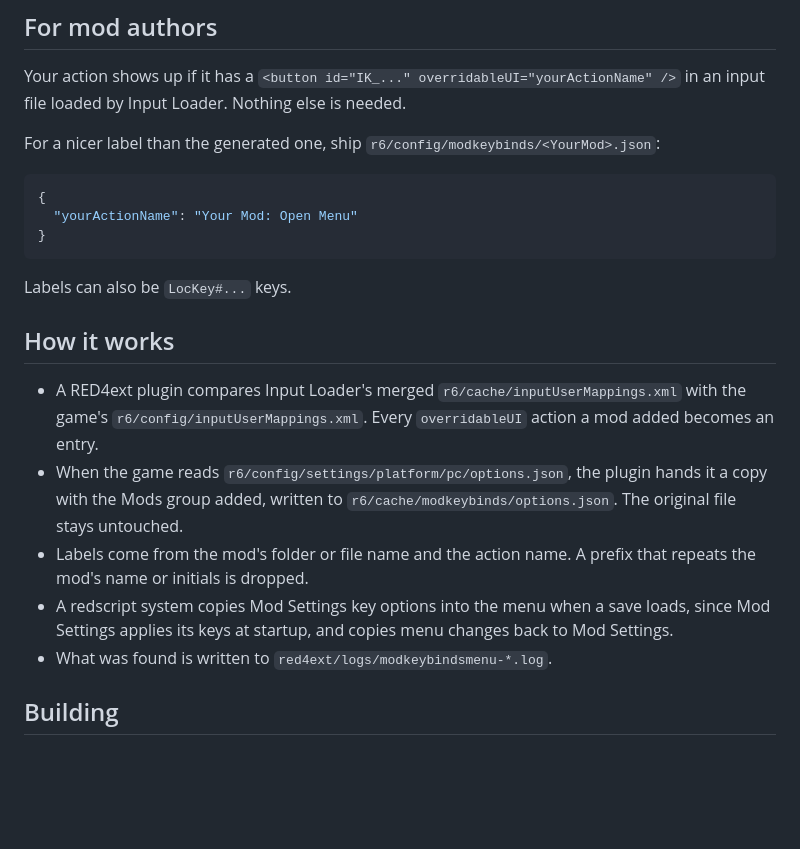
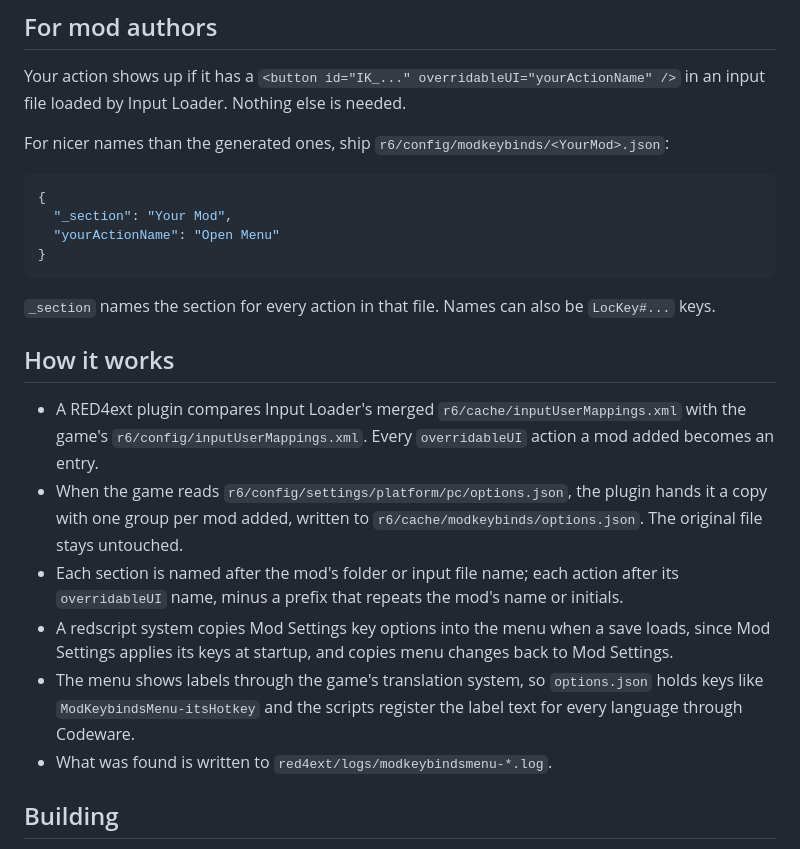
Before and after one commit to kaporli/unified-keybinds, a Markdown page: README.md, the part around one of its changes. Rendered like a GitHub page; blank space fills up the shorter version.

````diff
--- a/README.md
+++ b/README.md
@@ -44,22 +53,24 @@ Remove the `red4ext/plugins/ModKeybindsMenu` folder. Optionally delete `r6/cache
 
 Your action shows up if it has a `<button id="IK_..." overridableUI="yourActionName" />` in an input file loaded by Input Loader. Nothing else is needed.
 
-For a nicer label than the generated one, ship `r6/config/modkeybinds/<YourMod>.json`:
+For nicer names than the generated ones, ship `r6/config/modkeybinds/<YourMod>.json`:
 
 ```json
 {
-  "yourActionName": "Your Mod: Open Menu"
+  "_section": "Your Mod",
+  "yourActionName": "Open Menu"
 }
 ```
 
-Labels can also be `LocKey#...` keys.
+`_section` names the section for every action in that file. Names can also be `LocKey#...` keys.
 
 ## How it works
 
 - A RED4ext plugin compares Input Loader's merged `r6/cache/inputUserMappings.xml` with the game's `r6/config/inputUserMappings.xml`. Every `overridableUI` action a mod added becomes an entry.
-- When the game reads `r6/config/settings/platform/pc/options.json`, the plugin hands it a copy with the Mods group added, written to `r6/cache/modkeybinds/options.json`. The original file stays untouched.
-- Labels come from the mod's folder or file name and the action name. A prefix that repeats the mod's name or initials is dropped.
+- When the game reads `r6/config/settings/platform/pc/options.json`, the plugin hands it a copy with one group per mod added, written to `r6/cache/modkeybinds/options.json`. The original file stays untouched.
+- Each section is named after the mod's folder or input file name; each action after its `overridableUI` name, minus a prefix that repeats the mod's name or initials.
 - A redscript system copies Mod Settings key options into the menu when a save loads, since Mod Settings applies its keys at startup, and copies menu changes back to Mod Settings.
+- The menu shows labels through the game's translation system, so `options.json` holds keys like `ModKeybindsMenu-itsHotkey` and the scripts register the label text for every language through Codeware.
 - What was found is written to `red4ext/logs/modkeybindsmenu-*.log`.
 
 ## Building
````
Also changed, not shown: other parts of README.md (+12 -3 lines), CHANGELOG.md (+3 -2 lines), nexus/header.jpg (added), screenshots/key-bindings-let-there-be-flight.jpg (added), screenshots/key-bindings-mod-sections.jpg (added), 8 other files.
